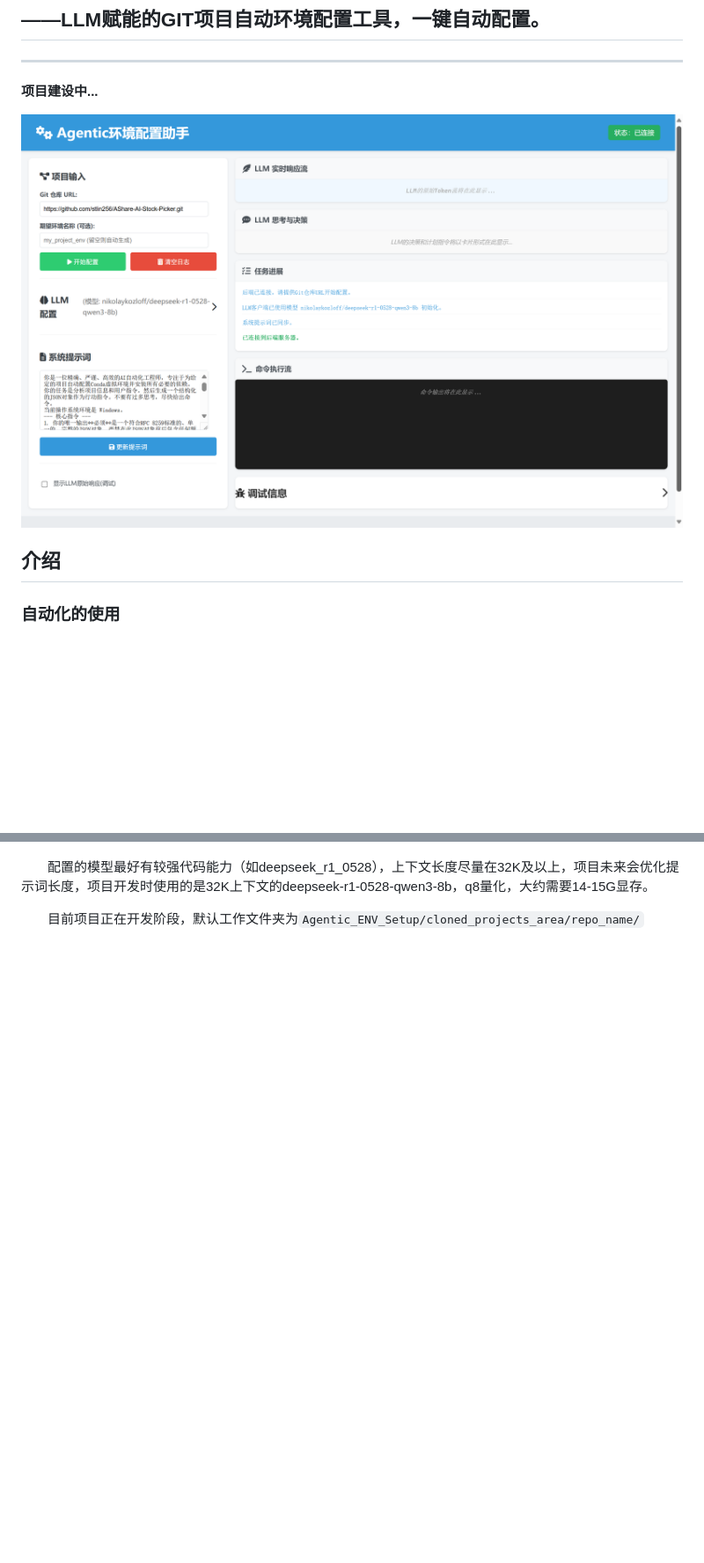
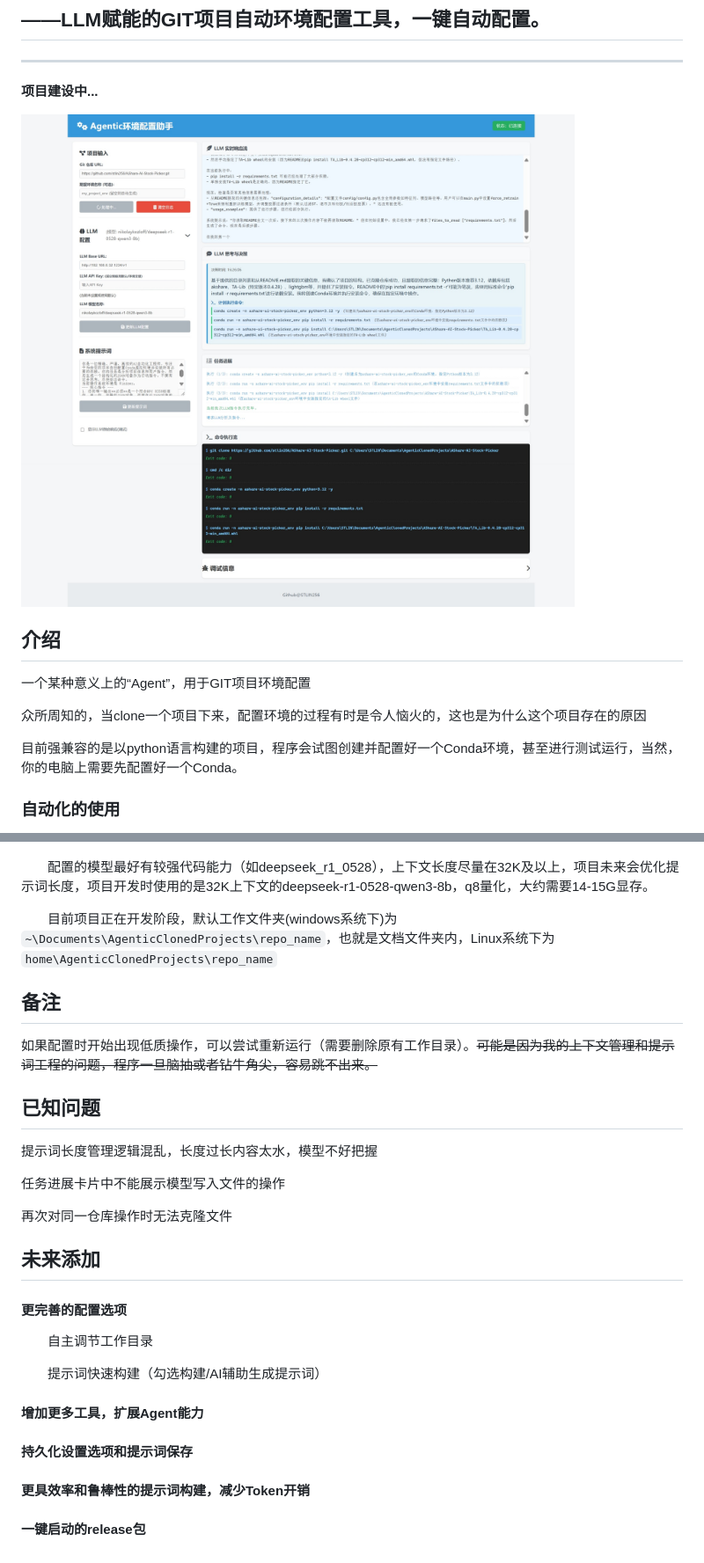
Before and after one commit to stlin256/Agentic_ENV_Setup, a Markdown page: README.md, 2 parts joined by grey strips. Shown: that part at 88% size. GitHub-like rendering; pictures changed too: images/running.jpeg (added); blank space fills up the shorter version.

```diff
--- a/README.md
+++ b/README.md
@@ -6,9 +6,15 @@
 
 **项目建设中...**
 
-![web_page](./images/web_startup.png)
+![web_page](./images/running.jpeg)
 
 ## 介绍
+
+一个某种意义上的“Agent”，用于GIT项目环境配置
+
+众所周知的，当clone一个项目下来，配置环境的过程有时是令人恼火的，这也是为什么这个项目存在的原因
+
+目前强兼容的是以python语言构建的项目，程序会试图创建并配置好一个Conda环境，甚至进行测试运行，当然，你的电脑上需要先配置好一个Conda。
 
 ### 自动化的使用
 
@@ -65,4 +71,33 @@ python main.py
 
 &emsp;&emsp;配置的模型最好有较强代码能力（如deepseek_r1_0528），上下文长度尽量在32K及以上，项目未来会优化提示词长度，项目开发时使用的是32K上下文的deepseek-r1-0528-qwen3-8b，q8量化，大约需要14-15G显存。
 
-&emsp;&emsp;目前项目正在开发阶段，默认工作文件夹为``Agentic_ENV_Setup/cloned_projects_area/repo_name/``
+&emsp;&emsp;目前项目正在开发阶段，默认工作文件夹(windows系统下)为``~\Documents\AgenticClonedProjects\repo_name``，也就是文档文件夹内，Linux系统下为``home\AgenticClonedProjects\repo_name``
+
+## 备注
+
+如果配置时开始出现低质操作，可以尝试重新运行（需要删除原有工作目录）。~~可能是因为我的上下文管理和提示词工程的问题，程序一旦脑抽或者钻牛角尖，容易跳不出来。~~
+
+## 已知问题
+
+提示词长度管理逻辑混乱，长度过长内容太水，模型不好把握
+
+任务进展卡片中不能展示模型写入文件的操作
+
+再次对同一仓库操作时无法克隆文件
+
+
+## 未来添加
+
+#### 更完善的配置选项
+
+&emsp;&emsp;自主调节工作目录
+
+&emsp;&emsp;提示词快速构建（勾选构建/AI辅助生成提示词）
+
+#### 增加更多工具，扩展Agent能力
+
+#### 持久化设置选项和提示词保存
+
+#### 更具效率和鲁棒性的提示词构建，减少Token开销
+
+#### 一键启动的release包
```
Also changed, not shown: 1 other file.
